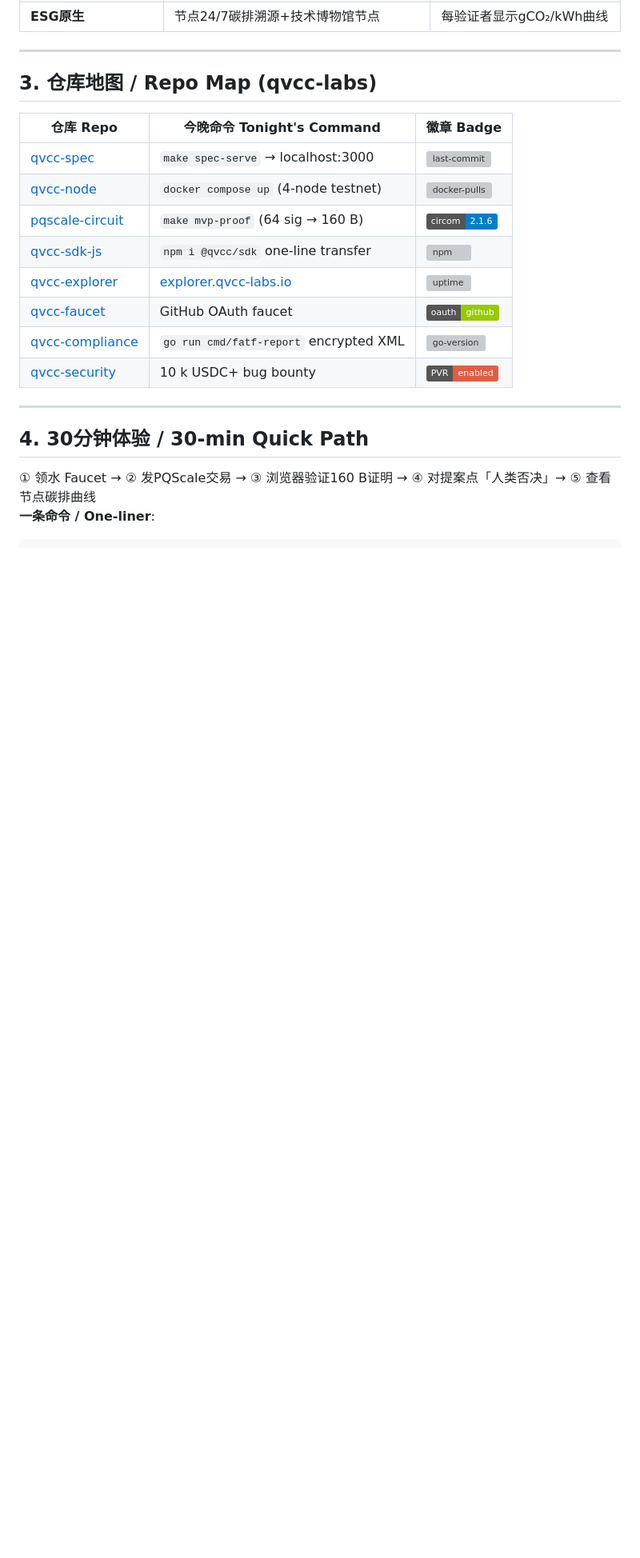
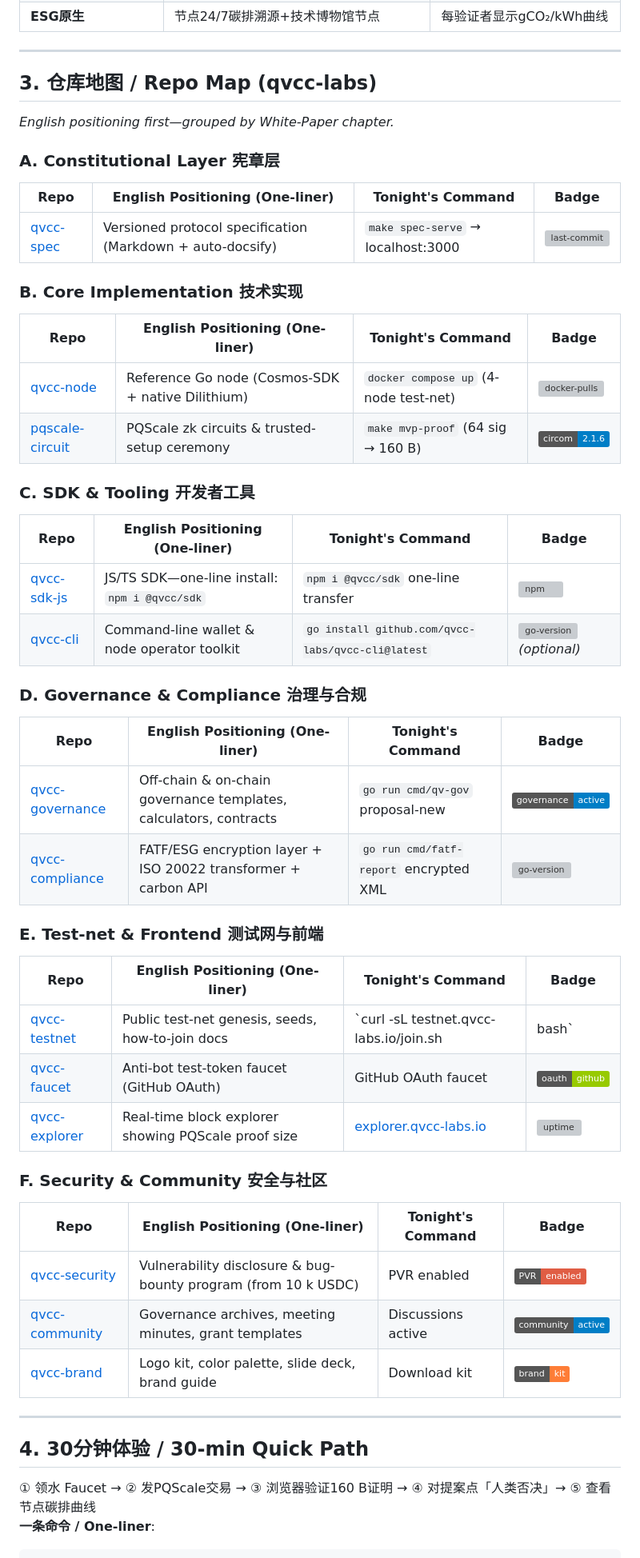
Before and after one commit to qvcc-labs/qvcc-homepage, a Markdown page: README.md, the part around one of its changes. Shown at 80% size. GitHub-like rendering; badges without logos; blank space fills up the shorter version; grey boxes are pictures that could not be loaded.

Commit message:
Enhance README with English positioning and organization
Added English positioning for repo commands and descriptions, organized by sections for better clarity.

```diff
--- a/README.md
+++ b/README.md
@@ -26,17 +26,44 @@
 ---
 
 ## 3. 仓库地图 / Repo Map (qvcc-labs)
+*English positioning first—grouped by White-Paper chapter.*
 
-| 仓库 Repo | 今晚命令 Tonight's Command | 徽章 Badge |
-|---|---|---|
-| [qvcc-spec](https://github.com/qvcc-labs/qvcc-spec) | `make spec-serve` → localhost:3000 | ![last-commit](https://img.shields.io/github/last-commit/qvcc-labs/qvcc-spec) |
-| [qvcc-node](https://github.com/qvcc-labs/qvcc-node) | `docker compose up` (4-node testnet) | ![docker-pulls](https://img.shields.io/docker/pulls/qvcc-labs/node) |
-| [pqscale-circuit](https://github.com/qvcc-labs/pqscale-circuit) | `make mvp-proof` (64 sig → 160 B) | ![circom](https://img.shields.io/badge/circom-2.1.6-blue) |
-| [qvcc-sdk-js](https://github.com/qvcc-labs/qvcc-sdk-js) | `npm i @qvcc/sdk` one-line transfer | ![npm](https://img.shields.io/npm/v/@qvcc/sdk) |
-| [qvcc-explorer](https://github.com/qvcc-labs/qvcc-explorer) | [explorer.qvcc-labs.io](https://explorer.qvcc-labs.io) | ![uptime](https://img.shields.io/uptimerobot/ratio/m789055207-8c9a456c7e5afbea8) |
-| [qvcc-faucet](https://github.com/qvcc-labs/qvcc-faucet) | GitHub OAuth faucet | ![oauth](https://img.shields.io/badge/oauth-github-green) |
-| [qvcc-compliance](https://github.com/qvcc-labs/qvcc-compliance) | `go run cmd/fatf-report` encrypted XML | ![go-version](https://img.shields.io/github/go-mod/go-version/qvcc-labs/qvcc-compliance) |
-| [qvcc-security](https://github.com/qvcc-labs/qvcc-security) | 10 k USDC+ bug bounty | ![PVR](https://img.shields.io/badge/PVR-enabled-red) |
+### A. Constitutional Layer 宪章层
+| Repo | English Positioning (One-liner) | Tonight's Command | Badge |
+|---|---|---|---|
+| [qvcc-spec](https://github.com/qvcc-labs/qvcc-spec) | Versioned protocol specification (Markdown + auto-docsify) | `make spec-serve` → localhost:3000 | ![last-commit](https://img.shields.io/github/last-commit/qvcc-labs/qvcc-spec) |
+
+### B. Core Implementation 技术实现
+| Repo | English Positioning (One-liner) | Tonight's Command | Badge |
+|---|---|---|---|
+| [qvcc-node](https://github.com/qvcc-labs/qvcc-node) | Reference Go node (Cosmos-SDK + native Dilithium) | `docker compose up` (4-node test-net) | ![docker-pulls](https://img.shields.io/docker/pulls/qvcc-labs/node) |
+| [pqscale-circuit](https://github.com/qvcc-labs/pqscale-circuit) | PQScale zk circuits & trusted-setup ceremony | `make mvp-proof` (64 sig → 160 B) | ![circom](https://img.shields.io/badge/circom-2.1.6-blue) |
+
+### C. SDK & Tooling 开发者工具
+| Repo | English Positioning (One-liner) | Tonight's Command | Badge |
+|---|---|---|---|
+| [qvcc-sdk-js](https://github.com/qvcc-labs/qvcc-sdk-js) | JS/TS SDK—one-line install: `npm i @qvcc/sdk` | `npm i @qvcc/sdk` one-line transfer | ![npm](https://img.shields.io/npm/v/@qvcc/sdk) |
+| [qvcc-cli](https://github.com/qvcc-labs/qvcc-cli) | Command-line wallet & node operator toolkit | `go install github.com/qvcc-labs/qvcc-cli@latest` | ![go-version](https://img.shields.io/github/go-mod/go-version/qvcc-labs/qvcc-cli) *(optional)* |
+
+### D. Governance & Compliance 治理与合规
+| Repo | English Positioning (One-liner) | Tonight's Command | Badge |
+|---|---|---|---|
+| [qvcc-governance](https://github.com/qvcc-labs/qvcc-governance) | Off-chain & on-chain governance templates, calculators, contracts | `go run cmd/qv-gov` proposal-new | ![gov](https://img.shields.io/badge/governance-active-blue) |
+| [qvcc-compliance](https://github.com/qvcc-labs/qvcc-compliance) | FATF/ESG encryption layer + ISO 20022 transformer + carbon API | `go run cmd/fatf-report` encrypted XML | ![go-version](https://img.shields.io/github/go-mod/go-version/qvcc-labs/qvcc-compliance) |
+
+### E. Test-net & Frontend 测试网与前端
+| Repo | English Positioning (One-liner) | Tonight's Command | Badge |
+|---|---|---|---|
+| [qvcc-testnet](https://github.com/qvcc-labs/qvcc-testnet) | Public test-net genesis, seeds, how-to-join docs | `curl -sL testnet.qvcc-labs.io/join.sh | bash` | ![testnet](https://img.shields.io/badge/testnet-online-green) |
+| [qvcc-faucet](https://github.com/qvcc-labs/qvcc-faucet) | Anti-bot test-token faucet (GitHub OAuth) | GitHub OAuth faucet | ![oauth](https://img.shields.io/badge/oauth-github-green) |
+| [qvcc-explorer](https://github.com/qvcc-labs/qvcc-explorer) | Real-time block explorer showing PQScale proof size | [explorer.qvcc-labs.io](https://explorer.qvcc-labs.io) | ![uptime](https://img.shields.io/uptimerobot/ratio/m789055207-8c9a456c7e5afbea8) |
+
+### F. Security & Community 安全与社区
+| Repo | English Positioning (One-liner) | Tonight's Command | Badge |
+|---|---|---|---|
+| [qvcc-security](https://github.com/qvcc-labs/qvcc-security) | Vulnerability disclosure & bug-bounty program (from 10 k USDC) | PVR enabled | ![PVR](https://img.shields.io/badge/PVR-enabled-red) |
+| [qvcc-community](https://github.com/qvcc-labs/qvcc-community) | Governance archives, meeting minutes, grant templates | Discussions active | ![community](https://img.shields.io/badge/community-active-blue) |
+| [qvcc-brand](https://github.com/qvcc-labs/qvcc-brand) | Logo kit, color palette, slide deck, brand guide | Download kit | ![brand](https://img.shields.io/badge/brand-kit-orange) |
 
 ---
 
```
Also changed, not shown: other parts of README.md (+43 -0 lines).
